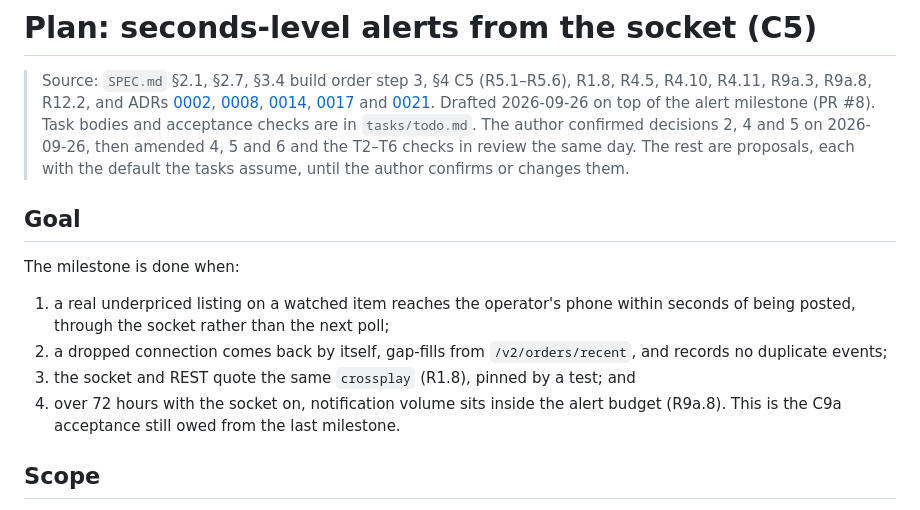
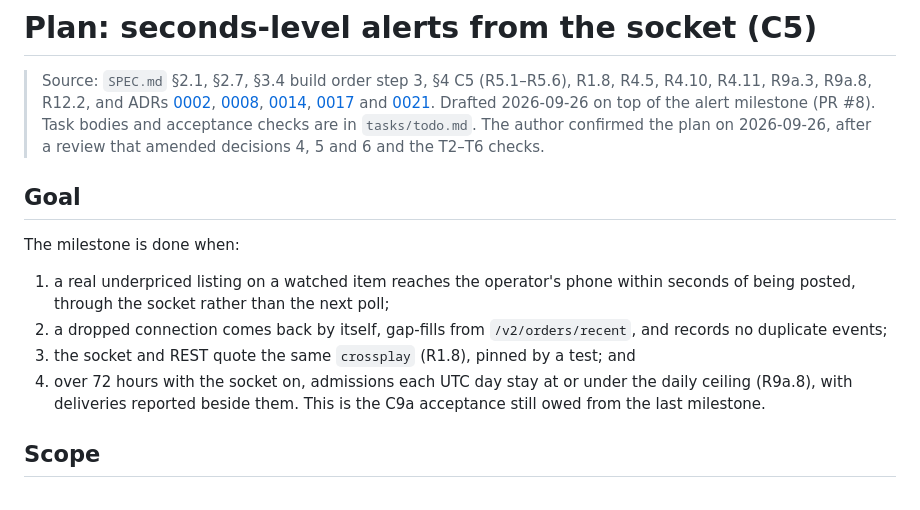
Before and after one commit to j-ameswong/wf-market-watchdawg, a Markdown page: tasks/plan.md, the part around the change. Drawn GitHub-style.

```diff
--- a/tasks/plan.md
+++ b/tasks/plan.md
@@ -9,9 +9,8 @@
 > [0021](../docs/adr/0021-limiter-owns-the-ceiling-poll-loop-owns-freshness.md). Drafted
 > 2026-09-26 on top of the alert milestone (PR #8). Task bodies and acceptance checks are in
 > `tasks/todo.md`.
-> The author confirmed decisions 2, 4 and 5 on 2026-09-26, then amended 4, 5 and 6 and the T2–T6
-> checks in review the same day. The rest are proposals, each with the default the tasks assume,
-> until the author confirms or changes them.
+> The author confirmed the plan on 2026-09-26, after a review that amended decisions 4, 5 and 6
+> and the T2–T6 checks.
 
 ## Goal
 
@@ -22,8 +21,9 @@ The milestone is done when:
 2. a dropped connection comes back by itself, gap-fills from `/v2/orders/recent`, and records no
    duplicate events;
 3. the socket and REST quote the same `crossplay` (R1.8), pinned by a test; and
-4. over 72 hours with the socket on, notification volume sits inside the alert budget (R9a.8).
-   This is the C9a acceptance still owed from the last milestone.
+4. over 72 hours with the socket on, admissions each UTC day stay at or under the daily ceiling
+   (R9a.8), with deliveries reported beside them. This is the C9a acceptance still owed from the
+   last milestone.
 
 ## Scope
 
```
Also changed, not shown: SPEC.md (+6 -6 lines), tasks/todo.md (+3 -3 lines).
